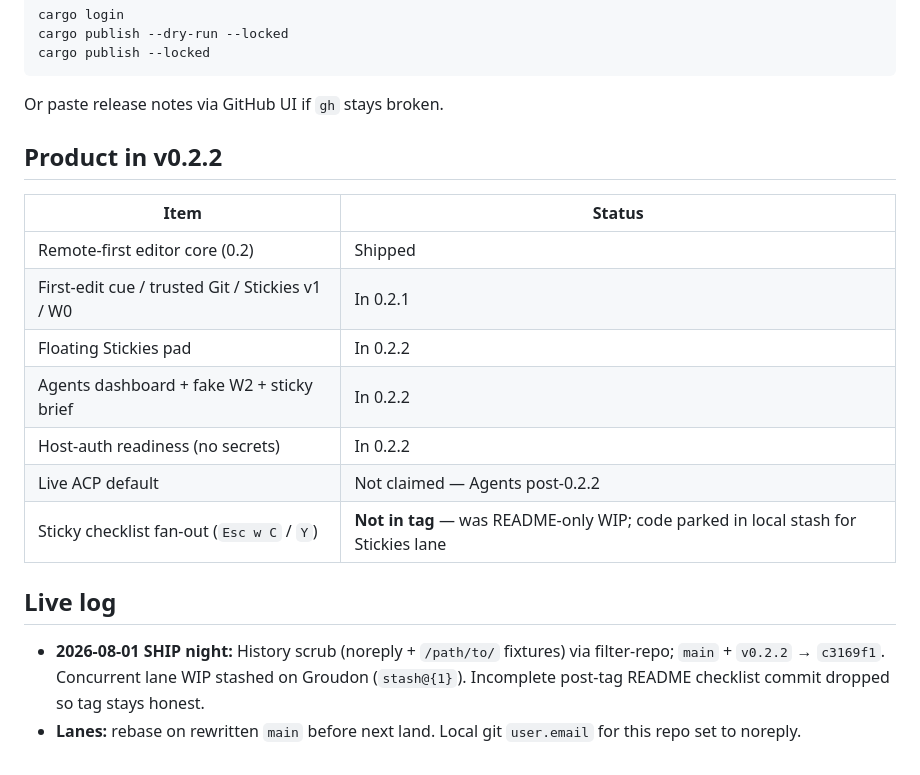
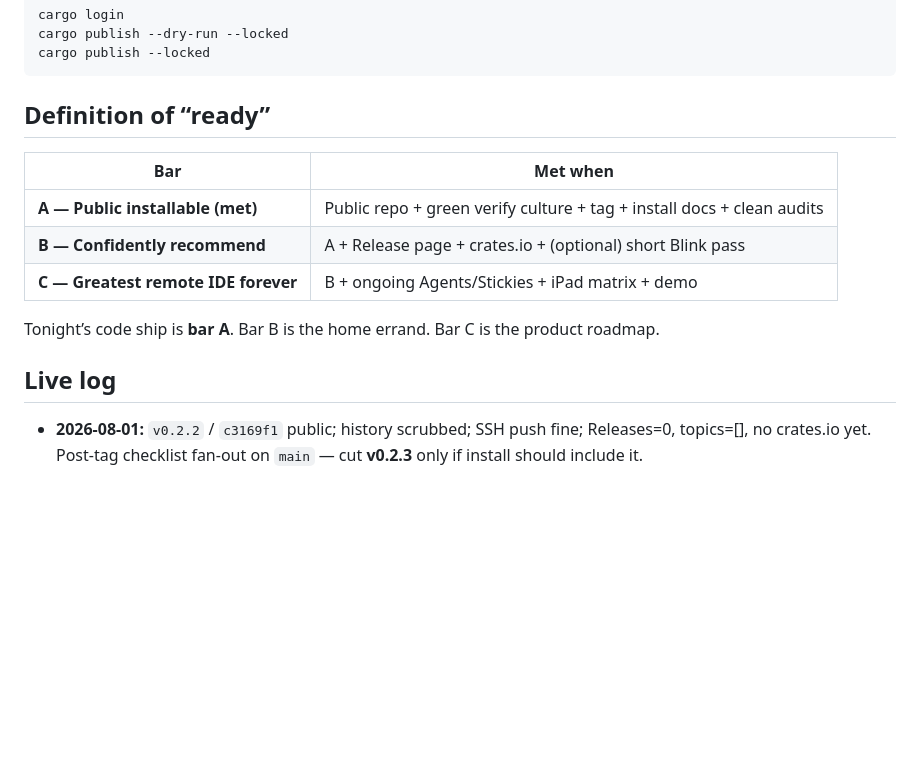
Before and after one commit to wcasse/wscrpt, a Markdown page: docs/STATUS.md, the part around one of its changes. Rendered like a GitHub page; blank space fills up the shorter version.

````diff
--- a/docs/STATUS.md
+++ b/docs/STATUS.md
@@ -54,21 +72,16 @@ cargo publish --dry-run --locked
 cargo publish --locked
 ```
 
-Or paste release notes via GitHub UI if `gh` stays broken.
+## Definition of “ready”
 
-## Product in v0.2.2
+| Bar | Met when |
+| --- | --- |
+| **A — Public installable (met)** | Public repo + green verify culture + tag + install docs + clean audits |
+| **B — Confidently recommend** | A + Release page + crates.io + (optional) short Blink pass |
+| **C — Greatest remote IDE forever** | B + ongoing Agents/Stickies + iPad matrix + demo |
 
-| Item | Status |
-| --- | --- |
-| Remote-first editor core (0.2) | Shipped |
-| First-edit cue / trusted Git / Stickies v1 / W0 | In 0.2.1 |
-| Floating Stickies pad | In 0.2.2 |
-| Agents dashboard + fake W2 + sticky brief | In 0.2.2 |
-| Host-auth readiness (no secrets) | In 0.2.2 |
-| Live ACP default | Not claimed — Agents post-0.2.2 |
-| Sticky checklist fan-out (`Esc w C` / `Y`) | **Not in tag** — was README-only WIP; code parked in local stash for Stickies lane |
+Tonight’s code ship is **bar A**. Bar B is the home errand. Bar C is the product roadmap.
 
 ## Live log
 
-- **2026-08-01 SHIP night:** History scrub (noreply + `/path/to/` fixtures) via filter-repo; `main` + `v0.2.2` → `c3169f1`. Concurrent lane WIP stashed on Groudon (`stash@{1}`). Incomplete post-tag README checklist commit dropped so tag stays honest.
-- **Lanes:** rebase on rewritten `main` before next land. Local git `user.email` for this repo set to noreply.
+- **2026-08-01:** `v0.2.2` / `c3169f1` public; history scrubbed; SSH push fine; Releases=0, topics=[], no crates.io yet. Post-tag checklist fan-out on `main` — cut **v0.2.3** only if install should include it.
````
Also changed, not shown: other parts of docs/STATUS.md (+47 -29 lines).
